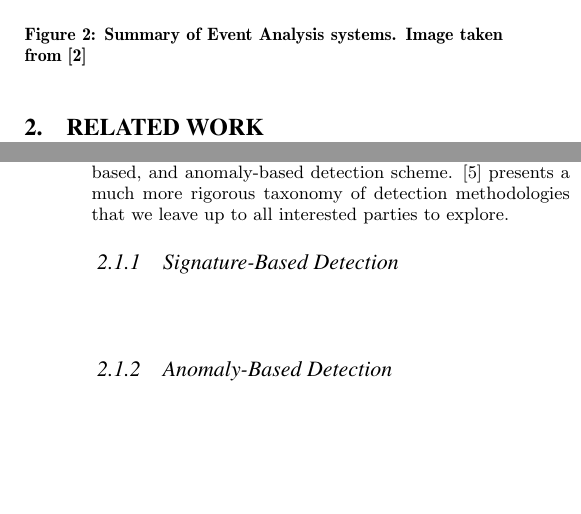
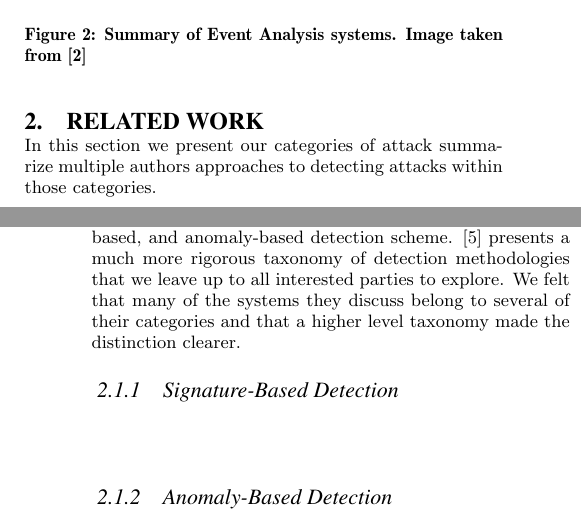
Before and after one commit to sinujutsu/ids, a LaTeX paper (Final_Paper/Jamroz.Furhman.FinalPaper.tex): two parts of the columns of pages 2 and 3 of 4, joined at a grey line, cut so that both start at the same text, the shorter picture padded with empty space. Compiled offline with pdfLaTeX.

Commit message:
About to add specific works to probes section

```diff
--- a/Final_Paper/Jamroz.Furhman.FinalPaper.tex
+++ b/Final_Paper/Jamroz.Furhman.FinalPaper.tex
@@ -87,6 +87,9 @@ Jacob Fuhrman
 \section{Related Work}
     % I think we want to model this section after [Bhuyan, Bhattacharyya, Kalitan]
     % Their paper is in the probes section of Mendeley,you should go check it out
+    %XXX: NEED MORE IN THIS SECTION
+    In this section we present our categories of attack summarize multiple authors approaches to detecting attacks within those categories.
+
     \subsection{Probes}
 	 This section is will discuss various approaches to detecting Probe attacks. Probes have been classified as any passive information gathering intrusion. The most common form of probe attack, one which will be discussed at length, is the port scan. The motivation for detecting these types of scans is that any intelligent attacker wishing to launch a successful attack will gather background information about the victims system before launching his or her attack. Their primary means of gathering information is by first launching a port scan.
 
@@ -99,7 +102,7 @@ Essentially, a port scan consists of sending a message to each of these ports an
 		\label{portScans}
 	\end{figure}
 
-	There is a great deal of research into detecting port scans. Several prominent authors' work will be discussed in the following sub section. They have been organized into signature-based, and anomaly-based detection scheme. \cite{Bhuyan2011} presents a much more rigorous taxonomy of detection methodologies that we leave up to all interested parties to explore.
+	There is a great deal of research into detecting port scans. Several prominent authors' work will be discussed in the following sub section. They have been organized into signature-based, and anomaly-based detection scheme. \cite{Bhuyan2011} presents a much more rigorous taxonomy of detection methodologies that we leave up to all interested parties to explore. We felt that many of the systems they discuss belong to several of their categories and that a higher level taxonomy made the distinction clearer.
 		\subsubsection{Signature-Based Detection}
 		\begin{description}
 			\item[] %Src 1
```
Also changed, not shown: Final_Paper/Jamroz.Furhman.FinalPaper.pdf, Final_Paper/Jamroz.Furhman.FinalPaper.tex (2 more changed lines), 3 other files.
